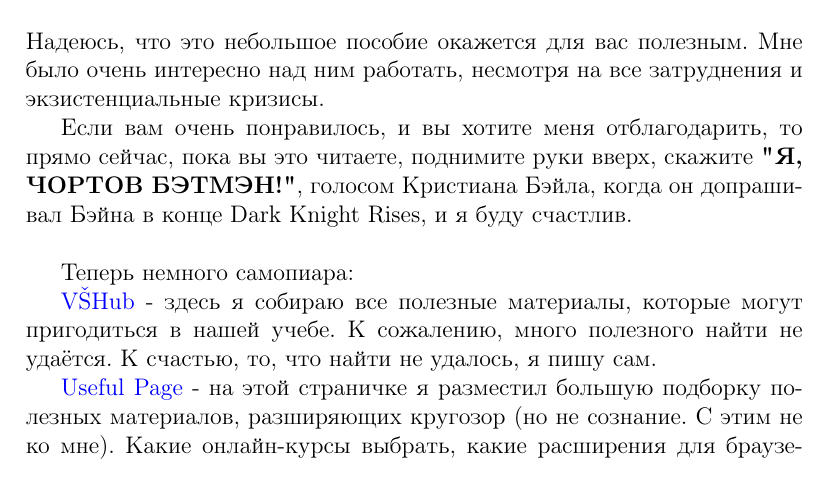
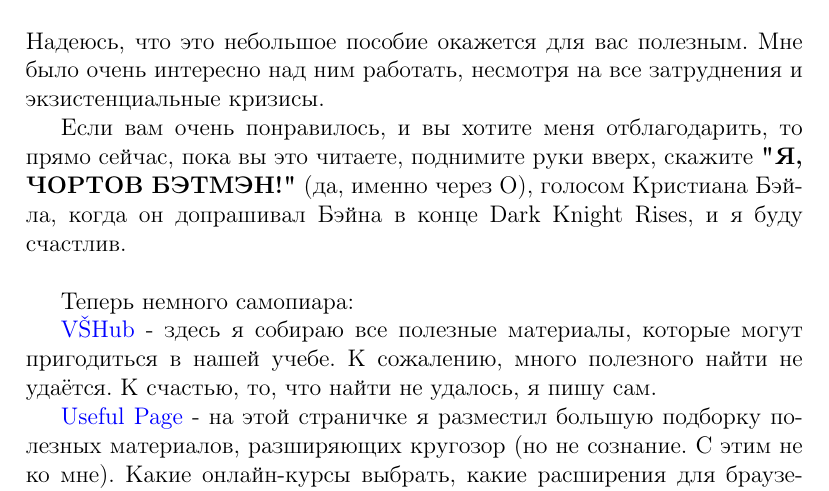
Before and after one commit to hunfauser/VS-H-Handbook, a LaTeX document (Информационная система VŠH.tex): part of page 15 of 15, cut so that both start at the same text. Compiled offline with pdfLaTeX.

Commit message:
Да, это О
Буква О в слове чОртов, в данном конкретном случае, не ошибка. Так и
было задумано.

```diff
--- a/Информационная система VŠH.tex
+++ b/Информационная система VŠH.tex
@@ -248,7 +248,7 @@ UČO и пароль у вас должны быть записаны на бу
 
 Если вам очень понравилось, и вы хотите меня отблагодарить,
 то прямо сейчас, пока вы это читаете, поднимите руки вверх,
-скажите \textbf{"Я, ЧОРТОВ БЭТМЭН!"}, голосом Кристиана Бэйла,
+скажите \textbf{"Я, ЧОРТОВ БЭТМЭН!"} (да, именно через О), голосом Кристиана Бэйла,
 когда он допрашивал Бэйна в конце Dark Knight Rises, и я буду счастлив. \\
 
 Теперь немного самопиара:
```
